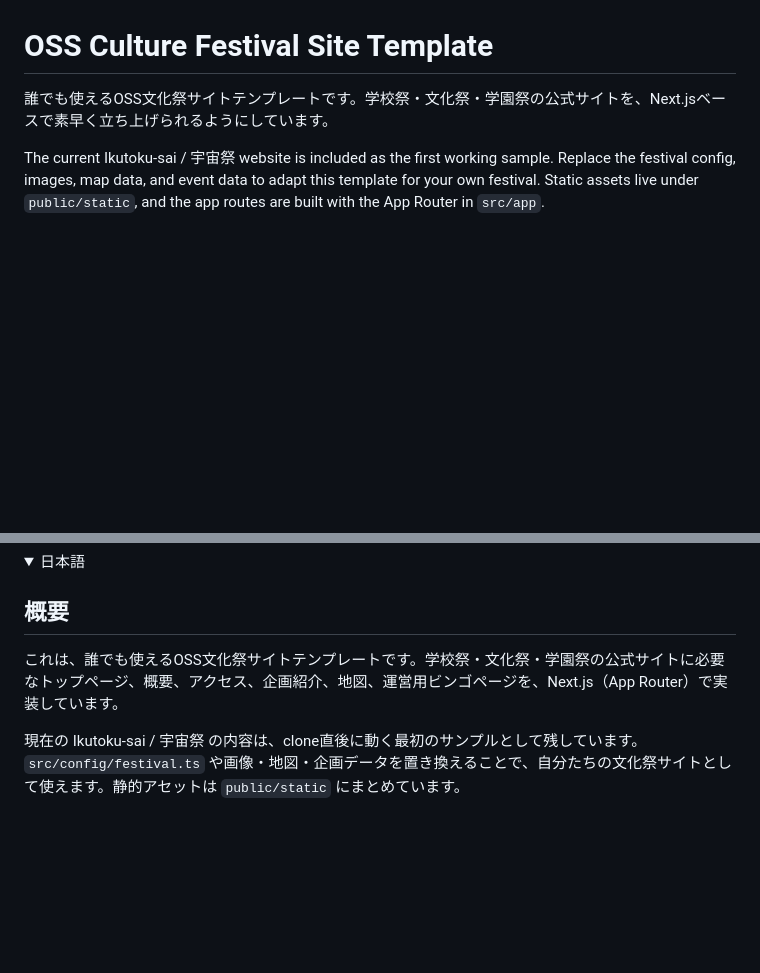
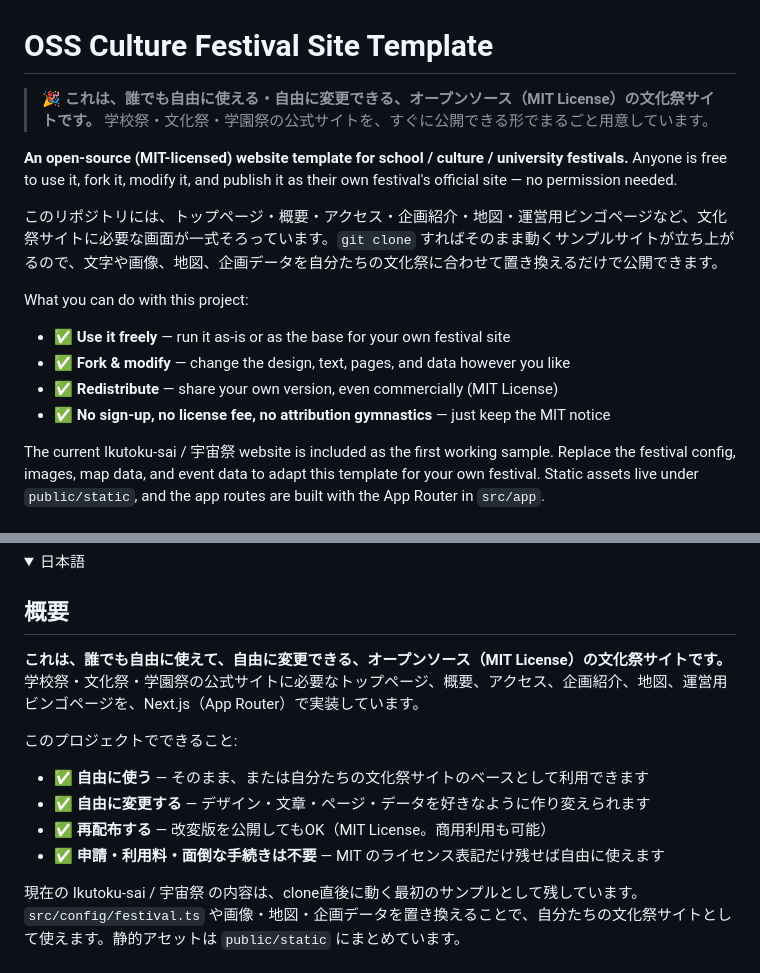
Before and after one commit to kota-kawa/Ikutoku-sai, a Markdown page: README.md, 2 parts joined by grey strips. GitHub-like rendering; folded sections open; blank space fills up the shorter version.

Commit message:
docs: READMEに誰でも使える・変更できるOSS文化祭サイトであることを明記
初めてREADMEを見た人が、ひと目で「MITライセンスで誰でも自由に使え・
変更できるOSSの文化祭サイト」だと分かるよう、英語版・日本語版それぞれの
冒頭に説明と「できること」チェックリストを追加。

Co-Authored-By: Claude Opus 4.8 <noreply@anthropic.com>

```diff
--- a/README.md
+++ b/README.md
@@ -1,6 +1,19 @@
 # OSS Culture Festival Site Template
 
-誰でも使えるOSS文化祭サイトテンプレートです。学校祭・文化祭・学園祭の公式サイトを、Next.jsベースで素早く立ち上げられるようにしています。
+> 🎉 **これは、誰でも自由に使える・自由に変更できる、オープンソース（MIT License）の文化祭サイトです。**
+> 学校祭・文化祭・学園祭の公式サイトを、すぐに公開できる形でまるごと用意しています。
+
+**An open-source (MIT-licensed) website template for school / culture / university festivals.**
+Anyone is free to use it, fork it, modify it, and publish it as their own festival's official site — no permission needed.
+
+このリポジトリには、トップページ・概要・アクセス・企画紹介・地図・運営用ビンゴページなど、文化祭サイトに必要な画面が一式そろっています。`git clone` すればそのまま動くサンプルサイトが立ち上がるので、文字や画像、地図、企画データを自分たちの文化祭に合わせて置き換えるだけで公開できます。
+
+What you can do with this project:
+
+- ✅ **Use it freely** — run it as-is or as the base for your own festival site
+- ✅ **Fork & modify** — change the design, text, pages, and data however you like
+- ✅ **Redistribute** — share your own version, even commercially (MIT License)
+- ✅ **No sign-up, no license fee, no attribution gymnastics** — just keep the MIT notice
 
 The current Ikutoku-sai / 宇宙祭 website is included as the first working sample. Replace the festival config, images, map data, and event data to adapt this template for your own festival. Static assets live under `public/static`, and the app routes are built with the App Router in `src/app`.
 
@@ -156,7 +169,15 @@ MIT License - Copyright (c) 2026 Kota Kawagoe
 <summary>日本語</summary>
 
 ## 概要
-これは、誰でも使えるOSS文化祭サイトテンプレートです。学校祭・文化祭・学園祭の公式サイトに必要なトップページ、概要、アクセス、企画紹介、地図、運営用ビンゴページを、Next.js（App Router）で実装しています。
+**これは、誰でも自由に使えて、自由に変更できる、オープンソース（MIT License）の文化祭サイトです。**
+学校祭・文化祭・学園祭の公式サイトに必要なトップページ、概要、アクセス、企画紹介、地図、運営用ビンゴページを、Next.js（App Router）で実装しています。
+
+このプロジェクトでできること:
+
+- ✅ **自由に使う** — そのまま、または自分たちの文化祭サイトのベースとして利用できます
+- ✅ **自由に変更する** — デザイン・文章・ページ・データを好きなように作り変えられます
+- ✅ **再配布する** — 改変版を公開してもOK（MIT License。商用利用も可能）
+- ✅ **申請・利用料・面倒な手続きは不要** — MIT のライセンス表記だけ残せば自由に使えます
 
 現在の Ikutoku-sai / 宇宙祭 の内容は、clone直後に動く最初のサンプルとして残しています。`src/config/festival.ts` や画像・地図・企画データを置き換えることで、自分たちの文化祭サイトとして使えます。静的アセットは `public/static` にまとめています。
 
```
